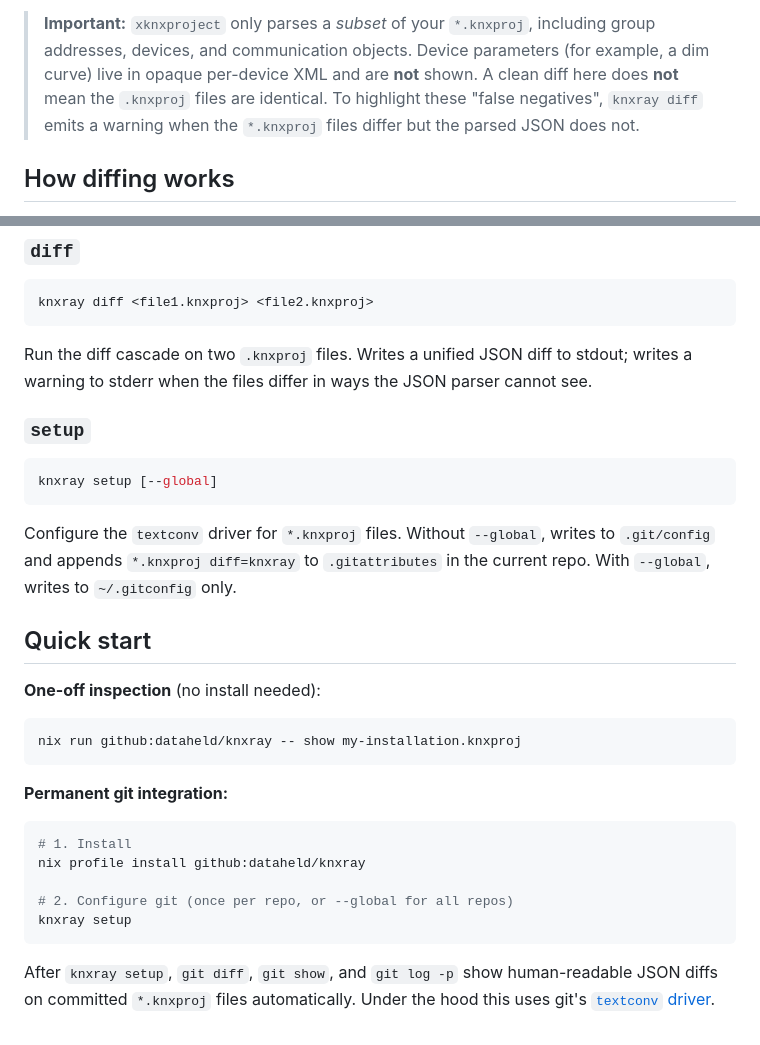
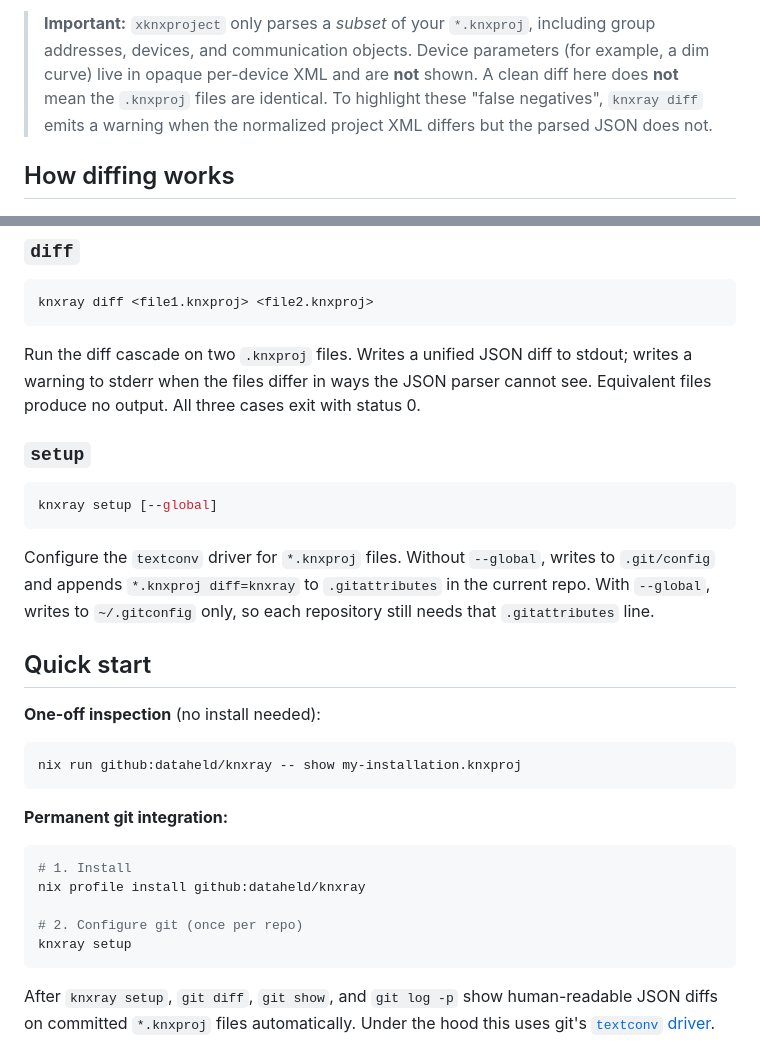
Before and after one commit to dataheld/knxray, a Markdown page: README.md, 2 parts joined by grey strips. Drawn GitHub-style.

Commit message:
correct the warning and global setup claims in the readme [skip ci]
Main's text is wrong on both counts.
The warning needs differing normalized XML, not just differing files,
and --global leaves each repository without the attribute.
The flowchart was the only place saying equivalent files print nothing.

Co-Authored-By: Claude Opus 5.5 <noreply@anthropic.com>

````diff
--- a/README.md
+++ b/README.md
@@ -90,7 +90,7 @@ it uses [xknxproject](https://github.com/XKNX/xknxproject) to convert the parts
 > `xknxproject` only parses a *subset* of your `*.knxproj`, including group addresses, devices, and communication objects.
 > Device parameters (for example, a dim curve) live in opaque per-device XML and are **not** shown.
 > A clean diff here does **not** mean the `.knxproj` files are identical.
-> To highlight these "false negatives", `knxray diff` emits a warning when the `*.knxproj` files differ but the parsed JSON does not.
+> To highlight these "false negatives", `knxray diff` emits a warning when the normalized project XML differs but the parsed JSON does not.
 
 ## How diffing works
 
@@ -124,6 +124,8 @@ knxray diff <file1.knxproj> <file2.knxproj>
 
 Run the diff cascade on two `.knxproj` files.
 Writes a unified JSON diff to stdout; writes a warning to stderr when the files differ in ways the JSON parser cannot see.
+Equivalent files produce no output.
+All three cases exit with status 0.
 
 ### `setup`
 
@@ -133,7 +135,7 @@ knxray setup [--global]
 
 Configure the `textconv` driver for `*.knxproj` files.
 Without `--global`, writes to `.git/config` and appends `*.knxproj diff=knxray` to `.gitattributes` in the current repo.
-With `--global`, writes to `~/.gitconfig` only.
+With `--global`, writes to `~/.gitconfig` only, so each repository still needs that `.gitattributes` line.
 
 ## Quick start
 
@@ -149,7 +151,7 @@ nix run github:dataheld/knxray -- show my-installation.knxproj
 # 1. Install
 nix profile install github:dataheld/knxray
 
-# 2. Configure git (once per repo, or --global for all repos)
+# 2. Configure git (once per repo)
 knxray setup
 ```
 
````
